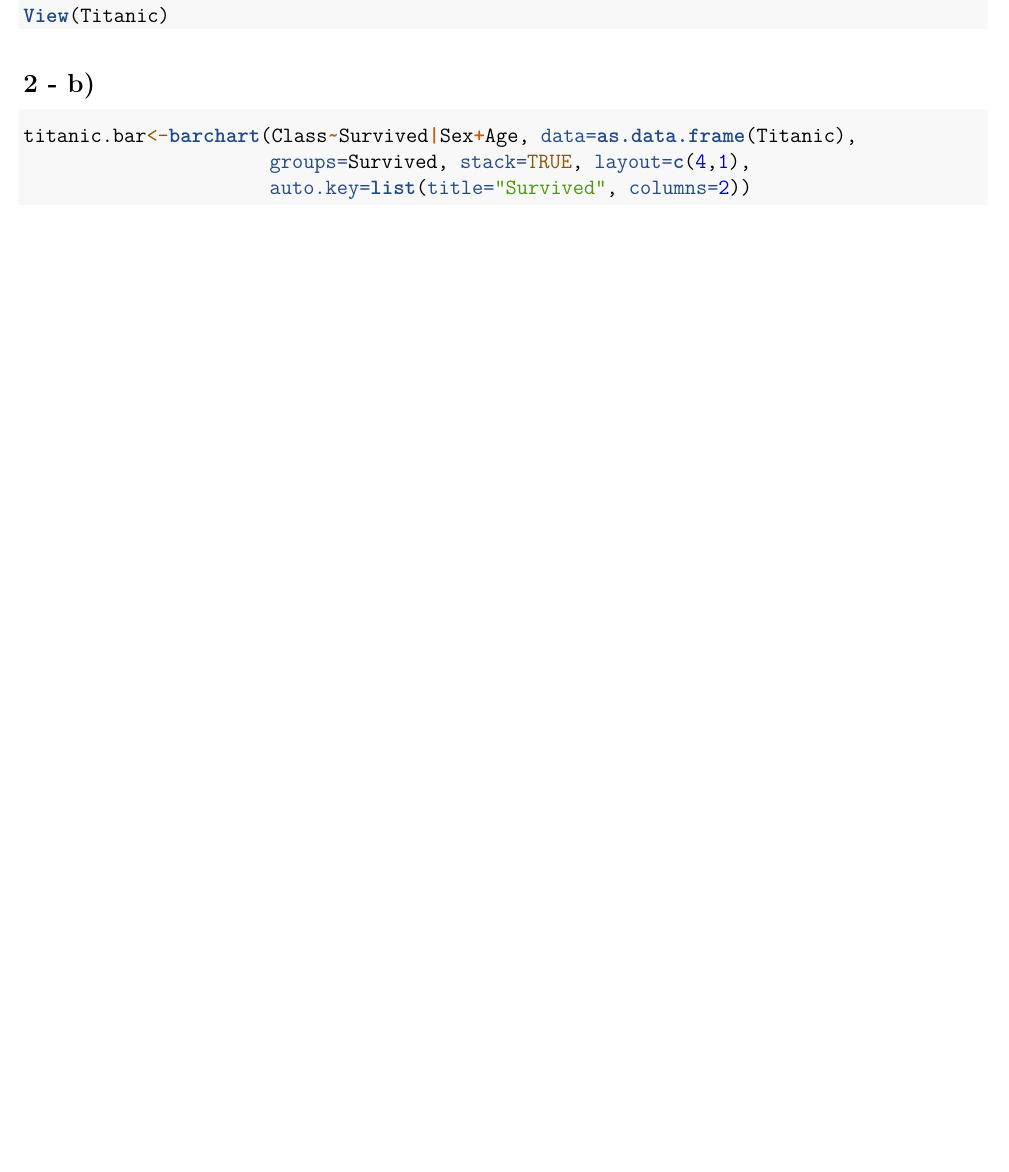
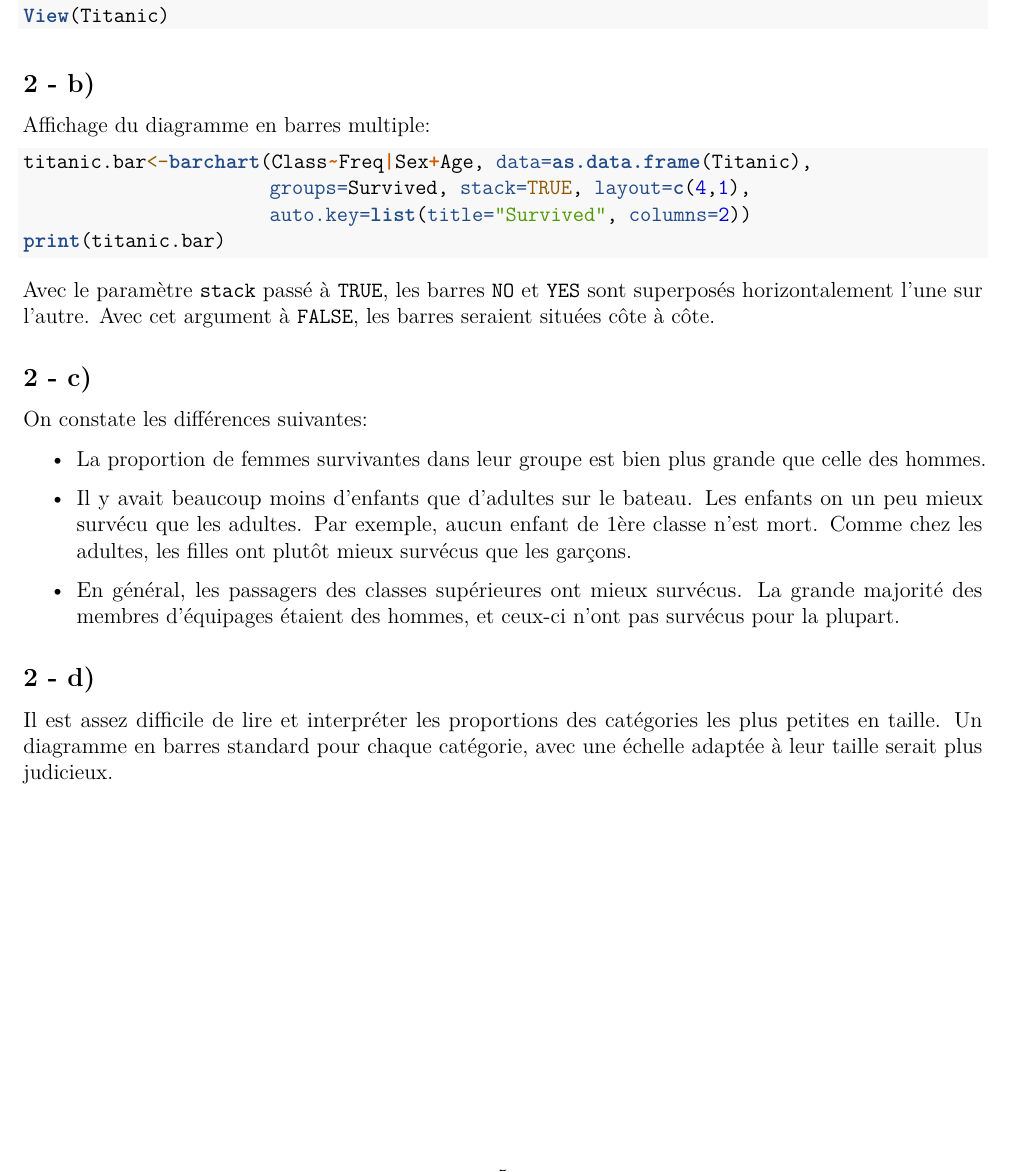
Before and after one commit to HUART1848/VID_TP1, an R Markdown document (notebook.rmd): part of page 5 of 5, cut so that both start at the same text, the shorter picture padded with empty space. Rendered offline with R 4.5, knitr and Pandoc, then LaTeX, with nearby package versions; the code chunks are not run, so their results and figures are left out.

Commit message:
ex2: done

````diff
--- a/notebook.rmd
+++ b/notebook.rmd
@@ -100,8 +100,37 @@ View(Titanic)
 
 ## 2 - b)
 
+Affichage du diagramme en barres multiple:
+
 ```{r}
-titanic.bar<-barchart(Class~Survived|Sex+Age, data=as.data.frame(Titanic),
+titanic.bar<-barchart(Class~Freq|Sex+Age, data=as.data.frame(Titanic),
                       groups=Survived, stack=TRUE, layout=c(4,1),
                       auto.key=list(title="Survived", columns=2))
+print(titanic.bar)
 ```
+
+Avec le paramètre `stack` passé à `TRUE`, les barres `NO` et `YES` sont
+superposés horizontalement l'une sur l'autre. Avec cet argument à `FALSE`, les
+barres seraient situées côte à côte.
+
+## 2 - c)
+
+On constate les différences suivantes:
+
+* La proportion de femmes survivantes dans leur groupe est bien plus grande
+que celle des hommes.
+
+* Il y avait beaucoup moins d'enfants que d'adultes sur le bateau. Les enfants
+on un peu mieux survécu que les adultes. Par exemple, aucun enfant
+de 1ère classe n'est mort.
+Comme chez les adultes, les filles ont plutôt mieux survécus que les garçons.
+
+* En général, les passagers des classes supérieures ont mieux survécus.
+La grande majorité des membres d'équipages étaient des hommes, et ceux-ci
+n'ont pas survécus pour la plupart.
+
+## 2 - d)
+
+Il est assez difficile de lire et interpréter les proportions des catégories
+les plus petites en taille. Un  diagramme en barres standard pour chaque
+catégorie, avec une échelle adaptée à leur taille serait plus judicieux.
````
